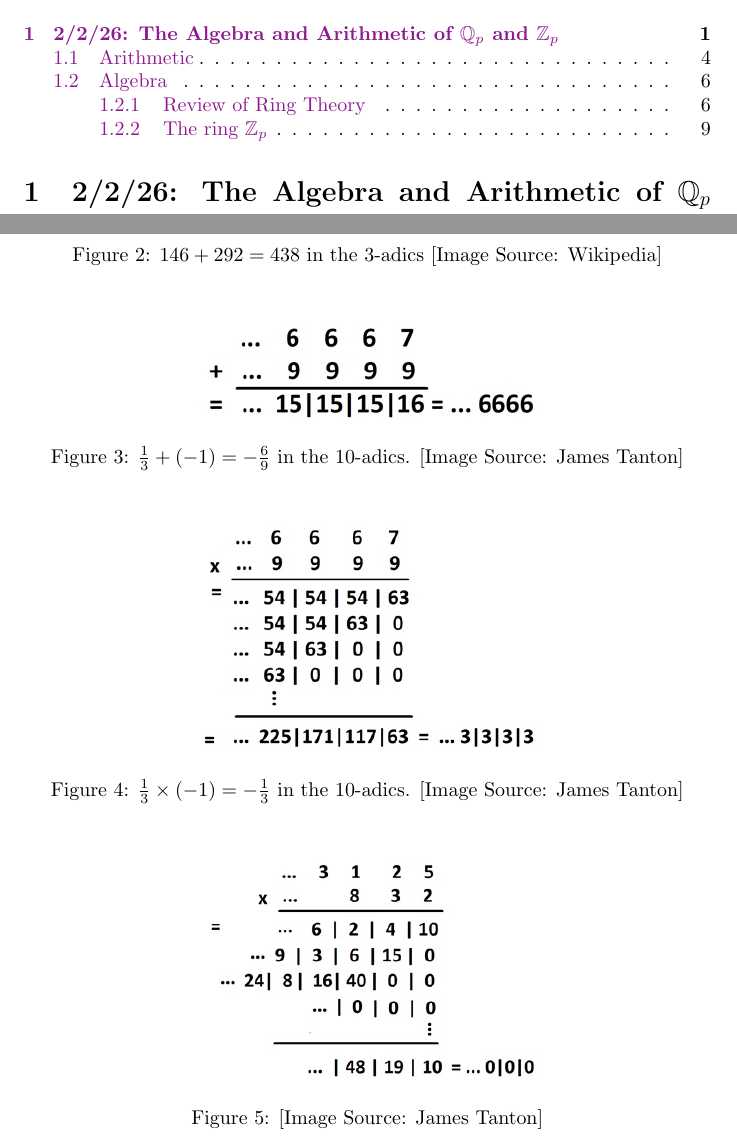
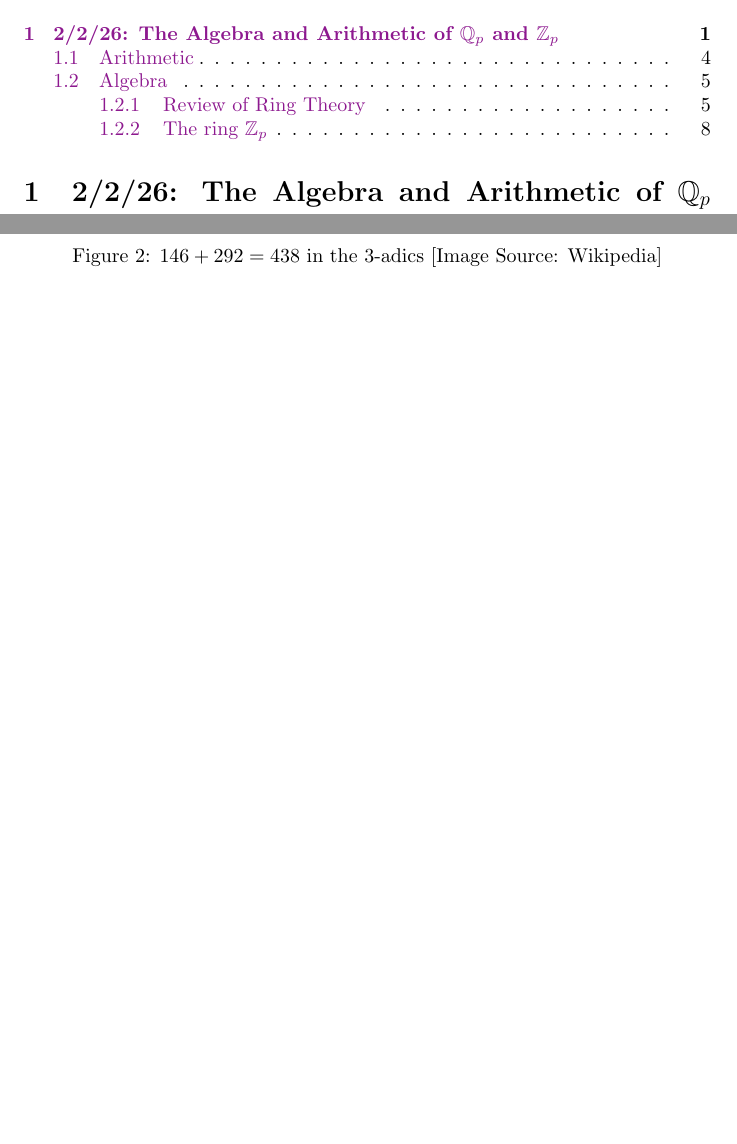
Before and after one commit to ToyTeX/LaTeX, a LaTeX document (InformalPadicTalkNotes/PadicMain.tex, which reads InformalPadicTalkNotes/TOC/AlgArithmetic (1).tex): two parts of pages 1 and 5 of 12 before the commit and two parts of pages 1 and 5 of 11 after it, joined at a grey line, cut so that both start at the same text, the shorter picture padded with empty space. Compiled offline with pdfLaTeX.

Commit message:
Updates from Overleaf

```diff
--- a/InformalPadicTalkNotes/TOC/AlgArithmetic (1).tex
+++ b/InformalPadicTalkNotes/TOC/AlgArithmetic (1).tex
@@ -116,24 +116,7 @@ The reduction to canonical form leads to an addition/subtraction system of carri
     \caption{$146 + 292 = 438$  in the 3-adics [Image Source: Wikipedia]}
     \label{3addition}
 \end{figure}
-\begin{figure}
-    \centering
-    \includegraphics[width=0.5\linewidth]{im/10addition.jpg}
-    \caption{$\frac{1}{3} + (-1) = - \frac{6}{9}$ in the 10-adics. [Image Source: James Tanton]}
-    \label{10addition}
-\end{figure}
-\begin{figure}
-    \centering
-    \includegraphics[width=0.5\linewidth]{im/10x.jpg}
-    \caption{$\frac{1}{3} \times (-1) = - \frac{1}{3}$ in the 10-adics.  [Image Source: James Tanton]}
-    \label{10x}
-\end{figure}
-\begin{figure}
-    \centering
-    \includegraphics[width=0.5\linewidth]{im/10x2.jpg}
-    \caption{[Image Source: James Tanton]}
-    \label{10x2}
-\end{figure}
+
 
 
 
```
Also changed, not shown: InformalPadicTalkNotes/PadicMain.tex (+0 -1 lines), InformalPadicTalkNotes/im/10addition.jpg (deleted), InformalPadicTalkNotes/im/10x.jpg (deleted), InformalPadicTalkNotes/im/10x2.jpg (deleted).
